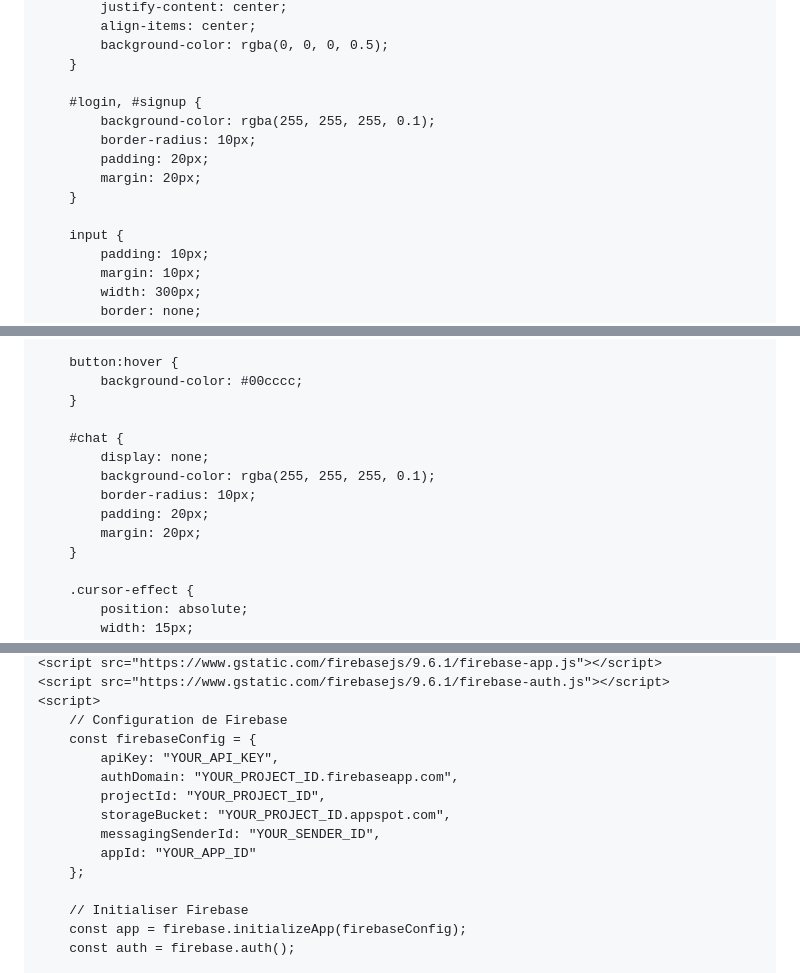
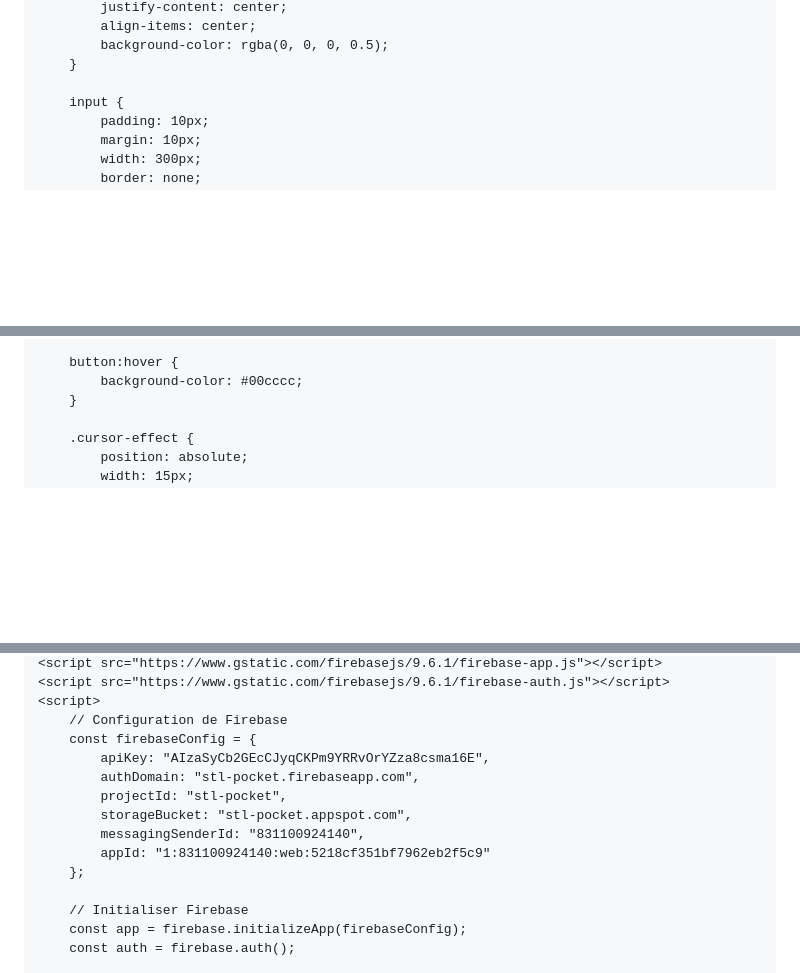
Before and after one commit to Nimde3deelux/Stl-Pocket-, a Markdown page: LeSite.md, 3 parts joined by grey strips. GitHub-like rendering; blank space fills up the shorter version.

```diff
--- a/LeSite.md
+++ b/LeSite.md
@@ -70,13 +70,6 @@
             background-color: rgba(0, 0, 0, 0.5);
         }
 
-        #login, #signup {
-            background-color: rgba(255, 255, 255, 0.1);
-            border-radius: 10px;
-            padding: 20px;
-            margin: 20px;
-        }
-
         input {
             padding: 10px;
             margin: 10px;
@@ -97,14 +90,6 @@
 
         button:hover {
             background-color: #00cccc;
-        }
-
-        #chat {
-            display: none;
-            background-color: rgba(255, 255, 255, 0.1);
-            border-radius: 10px;
-            padding: 20px;
-            margin: 20px;
         }
 
         .cursor-effect {
@@ -128,12 +113,12 @@
     <script>
         // Configuration de Firebase
         const firebaseConfig = {
-            apiKey: "YOUR_API_KEY",
-            authDomain: "YOUR_PROJECT_ID.firebaseapp.com",
-            projectId: "YOUR_PROJECT_ID",
-            storageBucket: "YOUR_PROJECT_ID.appspot.com",
-            messagingSenderId: "YOUR_SENDER_ID",
-            appId: "YOUR_APP_ID"
+            apiKey: "AIzaSyCb2GEcCJyqCKPm9YRRvOrYZza8csma16E",
+            authDomain: "stl-pocket.firebaseapp.com",
+            projectId: "stl-pocket",
+            storageBucket: "stl-pocket.appspot.com",
+            messagingSenderId: "831100924140",
+            appId: "1:831100924140:web:5218cf351bf7962eb2f5c9"
         };
 
         // Initialiser Firebase
```
Also changed, not shown: other parts of LeSite.md (+1 -1 lines).
